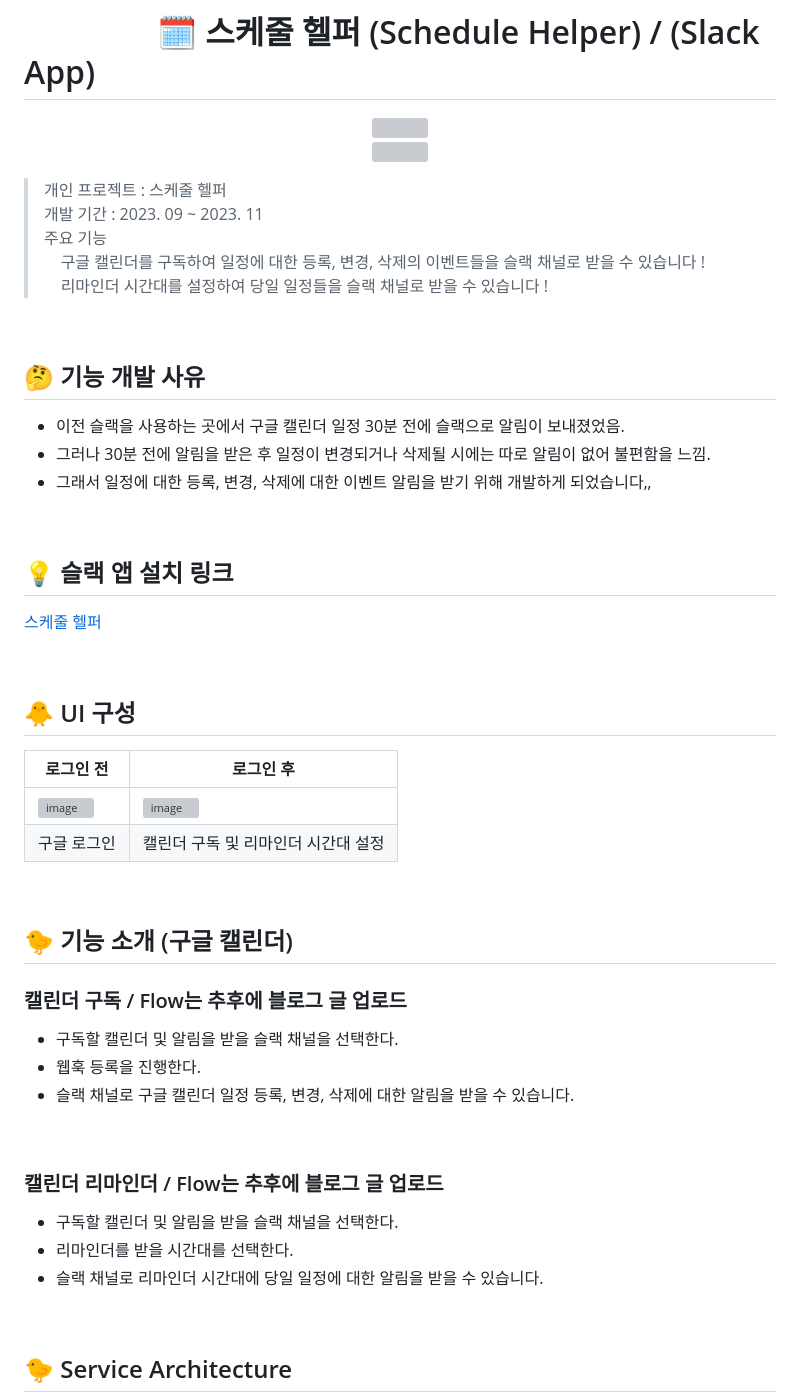
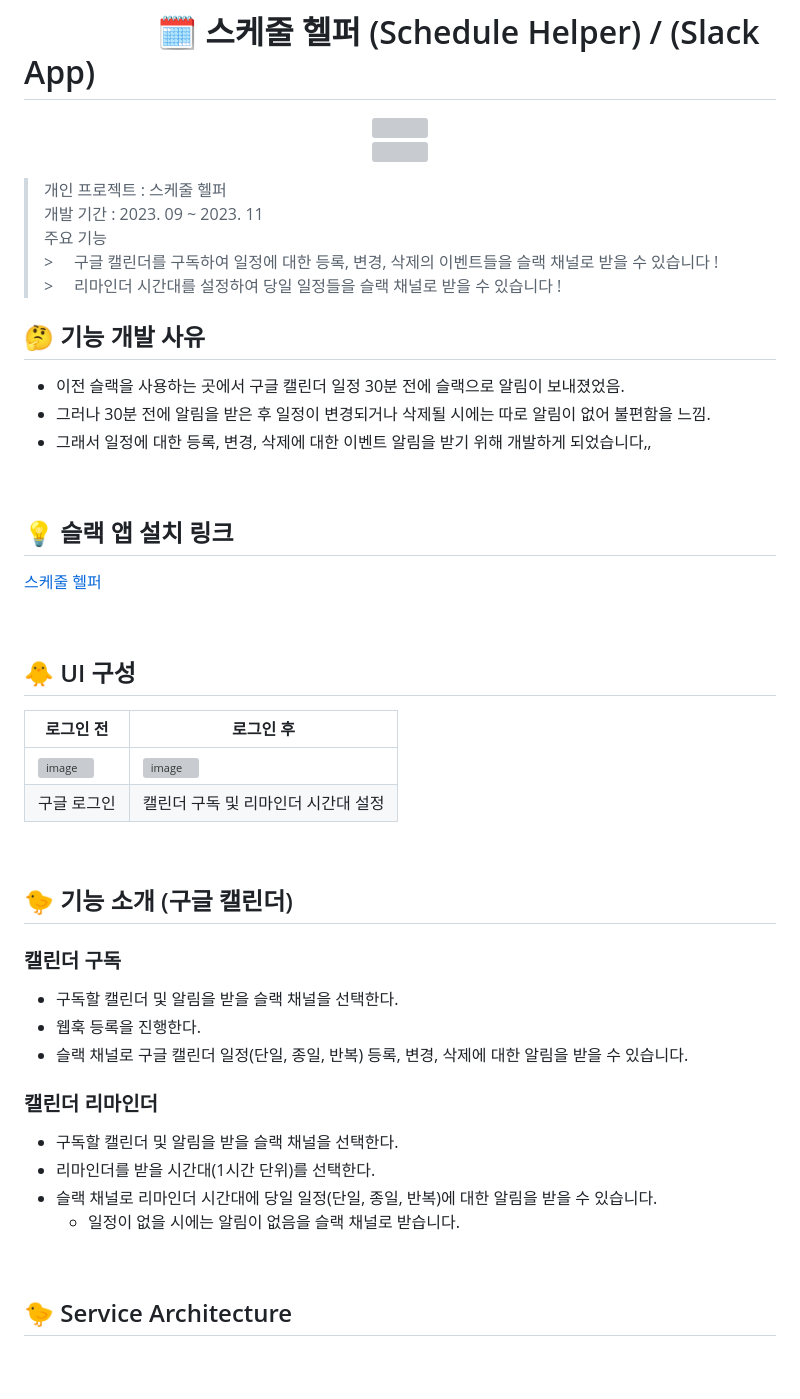
Before and after one commit to donghyeun02/schedule-helper, a Markdown page: README.md, the part around the change. Rendered like a GitHub page; blank space fills up the shorter version; grey boxes are pictures that could not be loaded.

Commit message:
Docs : README.md 수정

```diff
--- a/README.md
+++ b/README.md
@@ -1,4 +1,5 @@
 # &nbsp;&nbsp;&nbsp;&nbsp;&nbsp;&nbsp;&nbsp;&nbsp;&nbsp;&nbsp;&nbsp;&nbsp;&nbsp;&nbsp;&nbsp; 🗓️ 스케줄 헬퍼 (Schedule Helper) / (Slack App)
+
 <p align="center">
    <img src="https://github.com/donghyeun02/calendarBot/assets/129716523/a9ea406d-00ef-47aa-89e8-43b6f9a135e4" height="300px" width="300px"> <br>
   <a href="https://hits.seeyoufarm.com"><img src="https://hits.seeyoufarm.com/api/count/incr/badge.svg?url=https%3A%2F%2Fgithub.com%2Fdonghyeun02%2FcalendarBot&count_bg=%2379C83D&title_bg=%23555555&icon=&icon_color=%23E7E7E7&title=schedule-helper&edge_flat=false"/></a>
@@ -6,12 +7,11 @@
 
 > 개인 프로젝트 : 스케줄 헬퍼 <br>
 > 개발 기간 : 2023. 09 ~ 2023. 11 <br>
-> 주요 기능 <br>
-> &nbsp;&nbsp;&nbsp; 구글 캘린더를 구독하여 일정에 대한 등록, 변경, 삭제의 이벤트들을 슬랙 채널로 받을 수 있습니다 ! <br>
-> &nbsp;&nbsp;&nbsp; 리마인더 시간대를 설정하여 당일 일정들을 슬랙 채널로 받을 수 있습니다 !
-<br>
+> 주요 기능 <br> > &nbsp;&nbsp;&nbsp; 구글 캘린더를 구독하여 일정에 대한 등록, 변경, 삭제의 이벤트들을 슬랙 채널로 받을 수 있습니다 ! <br> > &nbsp;&nbsp;&nbsp; 리마인더 시간대를 설정하여 당일 일정들을 슬랙 채널로 받을 수 있습니다 !
+> <br>
 
 ## 🤔 기능 개발 사유
+
 - 이전 슬랙을 사용하는 곳에서 구글 캘린더 일정 30분 전에 슬랙으로 알림이 보내졌었음.
 - 그러나 30분 전에 알림을 받은 후 일정이 변경되거나 삭제될 시에는 따로 알림이 없어 불편함을 느낌.
 - 그래서 일정에 대한 등록, 변경, 삭제에 대한 이벤트 알림을 받기 위해 개발하게 되었습니다,,
@@ -19,32 +19,35 @@
 <br>
 
 ## 💡 슬랙 앱 설치 링크
+
 [스케줄 헬퍼](https://slack.com/oauth/v2/authorize?client_id=5093381943072.5854431103427&scope=[…]:write.public,groups:history,im:history,mpim:history&user_scope=)
 
 <br>
 
 ## 🐥 UI 구성
 
-|로그인 전|로그인 후|
-|------|---|
-|<img width="450" alt="image" src="https://github.com/donghyeun02/calendarBot/assets/129716523/d4870189-9463-4c4e-896d-bc353041dbc4">|<img width="450" alt="image" src="https://github.com/donghyeun02/calendarBot/assets/129716523/fda38a37-c65c-410d-81a7-84540bb62ceb">|
-| 구글 로그인|캘린더 구독 및 리마인더 시간대 설정 |
+| 로그인 전                                                                                                                            | 로그인 후                                                                                                                            |
+| ------------------------------------------------------------------------------------------------------------------------------------ | ------------------------------------------------------------------------------------------------------------------------------------ |
+| <img width="450" alt="image" src="https://github.com/donghyeun02/calendarBot/assets/129716523/d4870189-9463-4c4e-896d-bc353041dbc4"> | <img width="450" alt="image" src="https://github.com/donghyeun02/calendarBot/assets/129716523/fda38a37-c65c-410d-81a7-84540bb62ceb"> |
+| 구글 로그인                                                                                                                          | 캘린더 구독 및 리마인더 시간대 설정                                                                                                  |
 
 <br>
 
 ## 🐤 기능 소개 (구글 캘린더)
 
-### 캘린더 구독 / Flow는 추후에 블로그 글 업로드
+### 캘린더 구독
+
 - 구독할 캘린더 및 알림을 받을 슬랙 채널을 선택한다.
 - 웹훅 등록을 진행한다.
-- 슬랙 채널로 구글 캘린더 일정 등록, 변경, 삭제에 대한 알림을 받을 수 있습니다.
+- 슬랙 채널로 구글 캘린더 일정(단일, 종일, 반복) 등록, 변경, 삭제에 대한 알림을 받을 수 있습니다.
+  <br>
 
-<br>
+### 캘린더 리마인더
 
-### 캘린더 리마인더 / Flow는 추후에 블로그 글 업로드
 - 구독할 캘린더 및 알림을 받을 슬랙 채널을 선택한다.
-- 리마인더를 받을 시간대를 선택한다.
-- 슬랙 채널로 리마인더 시간대에 당일 일정에 대한 알림을 받을 수 있습니다.
+- 리마인더를 받을 시간대(1시간 단위)를 선택한다.
+- 슬랙 채널로 리마인더 시간대에 당일 일정(단일, 종일, 반복)에 대한 알림을 받을 수 있습니다.
+  - 일정이 없을 시에는 알림이 없음을 슬랙 채널로 받습니다.
 
 <br>
 
```
